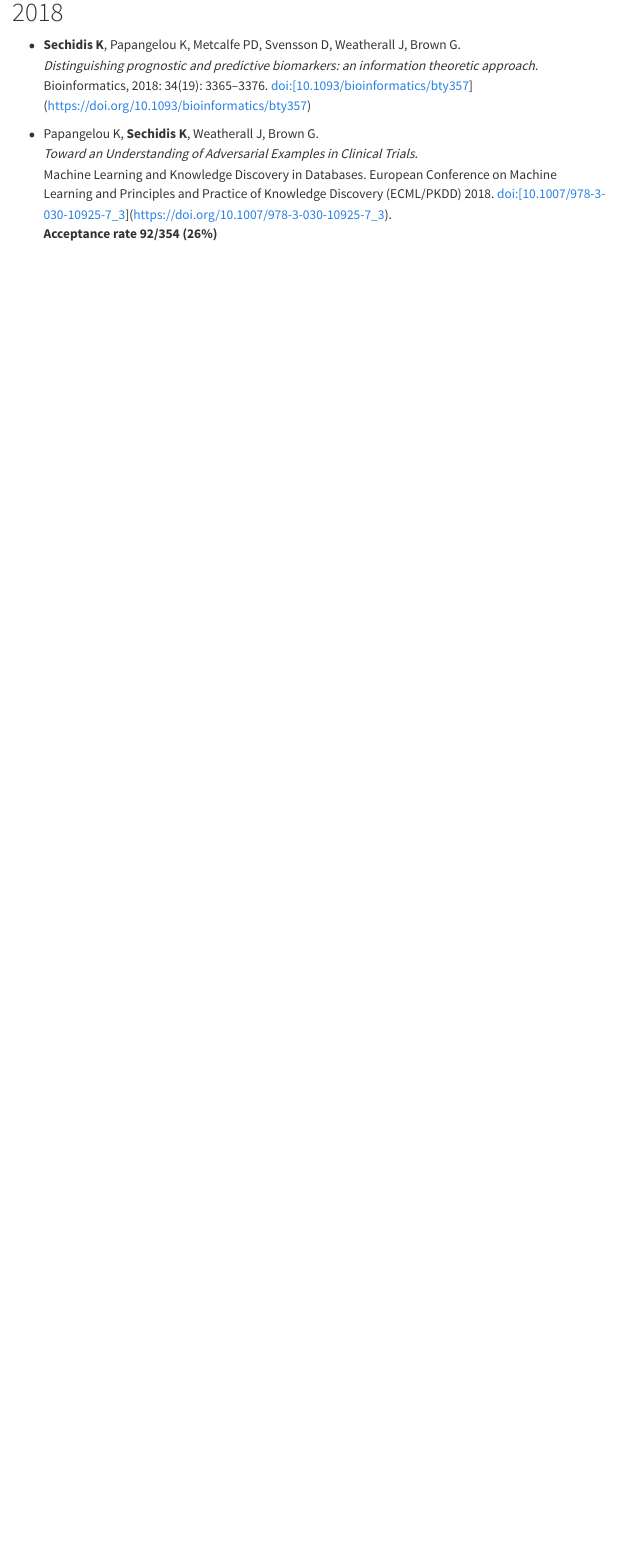
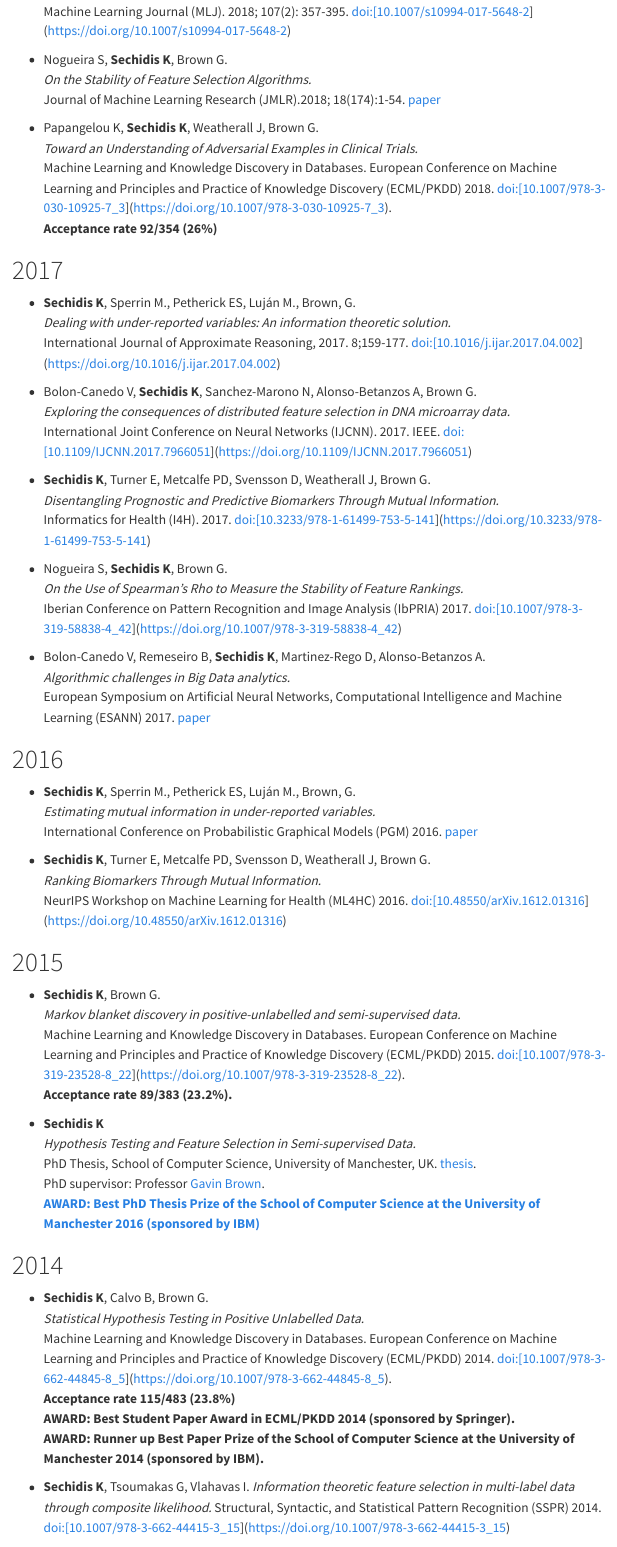
Before and after one commit to sechidis/sechidis.github.io, a Quarto document (publications.qmd): the page in a window 1100 px wide, from 1900 px down before the commit and from 2100 px down after it. Rendered offline with R 4.5, knitr and Pandoc in place of Quarto, with nearby package versions; menus at the side of the page are left out.

Commit message:
all publications

```diff
--- a/publications.qmd
+++ b/publications.qmd
@@ -69,4 +69,3 @@ title: "Publications"
 
 -   **Sechidis K**, Papangelou K, Metcalfe PD, Svensson D, Weatherall J, Brown G.\
     *Distinguishing prognostic and predictive biomarkers: an information theoretic approach.*\
-    Bioinformatics, 2018: 34(19): 3365--3376. doi:[10.1093/bioinformatics/bty357](https://doi.org/10.1093/bioinformatics/bty357)
@@ -73,5 +76,66 @@ title: "Publications"
+    Machine Learning Journal (MLJ). 2018; 107(2): 357-395. doi:[10.1007/s10994-017-5648-2](https://doi.org/10.1007/s10994-017-5648-2)
+
+-   Nogueira S, **Sechidis K**, Brown G.\
+    *On the Stability of Feature Selection Algorithms.*\
+    Journal of Machine Learning Research (JMLR).2018; 18(174):1-54. [paper](https://jmlr.org/papers/v18/17-514.html)
 
 -   Papangelou K, **Sechidis K**, Weatherall J, Brown G.\
     *Toward an Understanding of Adversarial Examples in Clinical Trials.*\
     Machine Learning and Knowledge Discovery in Databases. European Conference on Machine Learning and Principles and Practice of Knowledge Discovery (ECML/PKDD) 2018. doi:[10.1007/978-3-030-10925-7_3](https://doi.org/10.1007/978-3-030-10925-7_3).\
     **Acceptance rate 92/354 (26%)**
+
+# 2017
+
+-   **Sechidis K**, Sperrin M., Petherick ES, Luján M., Brown, G.\
+    *Dealing with under-reported variables: An information theoretic solution.*\
+    International Journal of Approximate Reasoning, 2017. 8;159-177. doi:[10.1016/j.ijar.2017.04.002](https://doi.org/10.1016/j.ijar.2017.04.002)
+
+-   Bolon-Canedo V, **Sechidis K**, Sanchez-Marono N, Alonso-Betanzos A, Brown G.\
+    *Exploring the consequences of distributed feature selection in DNA microarray data.*\
+    International Joint Conference on Neural Networks (IJCNN). 2017. IEEE. doi:[10.1109/IJCNN.2017.7966051](https://doi.org/10.1109/IJCNN.2017.7966051)
+
+-   **Sechidis K**, Turner E, Metcalfe PD, Svensson D, Weatherall J, Brown G.\
+    *Disentangling Prognostic and Predictive Biomarkers Through Mutual Information.*\
+    Informatics for Health (I4H). 2017. doi:[10.3233/978-1-61499-753-5-141](https://doi.org/10.3233/978-1-61499-753-5-141)
+
+-   Nogueira S, **Sechidis K**, Brown G.\
+    *On the Use of Spearman's Rho to Measure the Stability of Feature Rankings.*\
+    Iberian Conference on Pattern Recognition and Image Analysis (IbPRIA) 2017. doi:[10.1007/978-3-319-58838-4_42](https://doi.org/10.1007/978-3-319-58838-4_42)
+
+-   Bolon-Canedo V, Remeseiro B, **Sechidis K**, Martinez-Rego D, Alonso-Betanzos A.\
+    *Algorithmic challenges in Big Data analytics.*\
+    European Symposium on Artificial Neural Networks, Computational Intelligence and Machine Learning (ESANN) 2017. [paper](https://www.elen.ucl.ac.be/Proceedings/esann/esannpdf/es2017-6.pdf)
+
+# 2016
+
+-   **Sechidis K**, Sperrin M., Petherick ES, Luján M., Brown, G.\
+    *Estimating mutual information in under-reported variables.*\
+    International Conference on Probabilistic Graphical Models (PGM) 2016. [paper](http://proceedings.mlr.press/v52/sechidis16.pdf)
+
+-   **Sechidis K**, Turner E, Metcalfe PD, Svensson D, Weatherall J, Brown G.\
+    *Ranking Biomarkers Through Mutual Information.*\
+    NeurIPS Workshop on Machine Learning for Health (ML4HC) 2016. doi:[10.48550/arXiv.1612.01316](https://doi.org/10.48550/arXiv.1612.01316)
+
+# 2015
+
+-   **Sechidis K**, Brown G.\
+    *Markov blanket discovery in positive-unlabelled and semi-supervised data.*\
+    Machine Learning and Knowledge Discovery in Databases. European Conference on Machine Learning and Principles and Practice of Knowledge Discovery (ECML/PKDD) 2015. doi:[10.1007/978-3-319-23528-8_22](https://doi.org/10.1007/978-3-319-23528-8_22).\
+    **Acceptance rate 89/383 (23.2%).**
+
+-   **Sechidis K**\
+    *Hypothesis Testing and Feature Selection in Semi-supervised Data.*\
+    PhD Thesis, School of Computer Science, University of Manchester, UK. [thesis](https://research.manchester.ac.uk/en/studentTheses/hypothesis-testing-and-feature-selection-in-semi-supervised-data).\
+    PhD supervisor: Professor [Gavin Brown](https://profgavinbrown.github.io/).\
+    [**AWARD: Best PhD Thesis Prize of the School of Computer Science at the University of Manchester 2016 (sponsored by IBM)**](https://studentnet.cs.manchester.ac.uk/pgr/symposium/prizes.php)
+
+# 2014
+
+-   **Sechidis K**, Calvo B, Brown G.\
+    *Statistical Hypothesis Testing in Positive Unlabelled Data.*\
+    Machine Learning and Knowledge Discovery in Databases. European Conference on Machine Learning and Principles and Practice of Knowledge Discovery (ECML/PKDD) 2014. doi:[10.1007/978-3-662-44845-8_5](https://doi.org/10.1007/978-3-662-44845-8_5).\
+    **Acceptance rate 115/483 (23.8%)**\
+    **AWARD: Best Student Paper Award in ECML/PKDD 2014 (sponsored by Springer).**\
+    **AWARD: Runner up Best Paper Prize of the School of Computer Science at the University of Manchester 2014 (sponsored by IBM).**
+
+-   **Sechidis K**, Tsoumakas G, Vlahavas I. *Information theoretic feature selection in multi-label data through composite likelihood.* Structural, Syntactic, and Statistical Pattern Recognition (SSPR) 2014. doi:[10.1007/978-3-662-44415-3_15](https://doi.org/10.1007/978-3-662-44415-3_15)
```
Also changed, not shown: index.qmd (+0 -2 lines), docs/search.json, publications.qmd (28 more changed lines), 1 other file.
